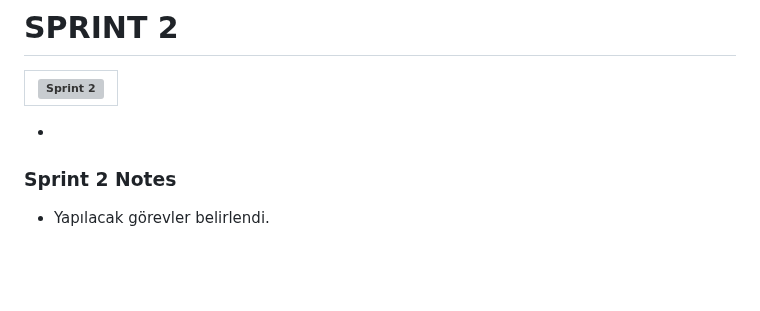
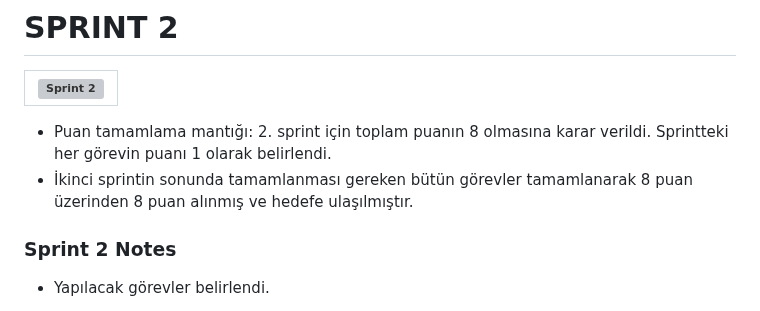
Before and after one commit to mustafagungormd/Bootcamp_AI-152, a Markdown page: README.md, the part around the change. Rendered like a GitHub page; blank space fills up the shorter version; grey boxes are pictures that could not be loaded.

```diff
--- a/README.md
+++ b/README.md
@@ -122,7 +122,8 @@ Eğitim ve kariyer yolculuğunda bireylere kişiselleştirilmiş rehberlik sunma
    | ![Sprint 2](images/image-11.png) |
    |:---------------------------------:|
 
--
+- Puan tamamlama mantığı: 2. sprint için toplam puanın 8 olmasına karar verildi. Sprintteki her görevin puanı 1 olarak belirlendi.
+- İkinci sprintin sonunda tamamlanması gereken bütün görevler tamamlanarak 8 puan üzerinden 8 puan alınmış ve hedefe ulaşılmıştır.
 
 ### **Sprint 2 Notes**
 - Yapılacak görevler belirlendi. <br>
```
